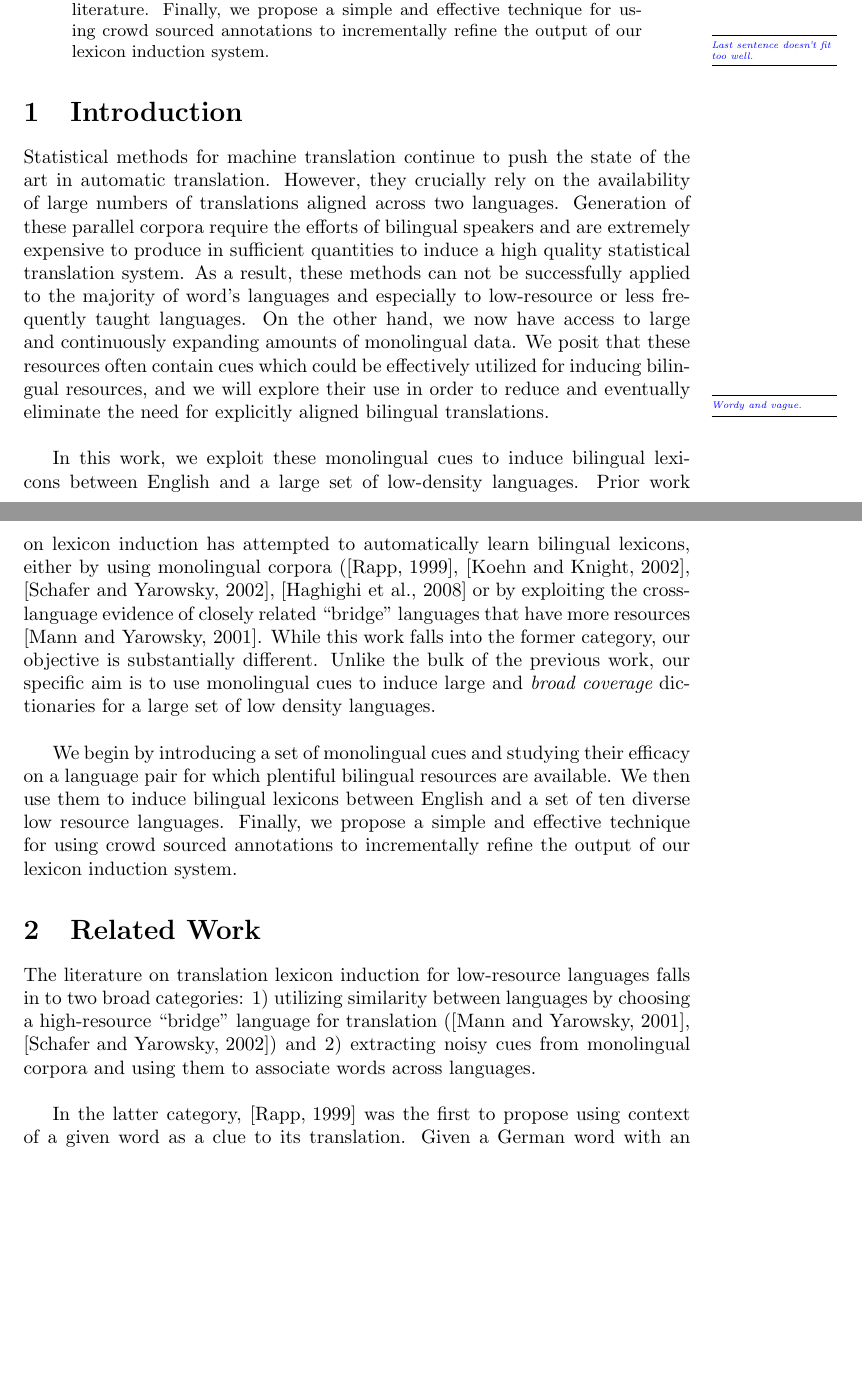
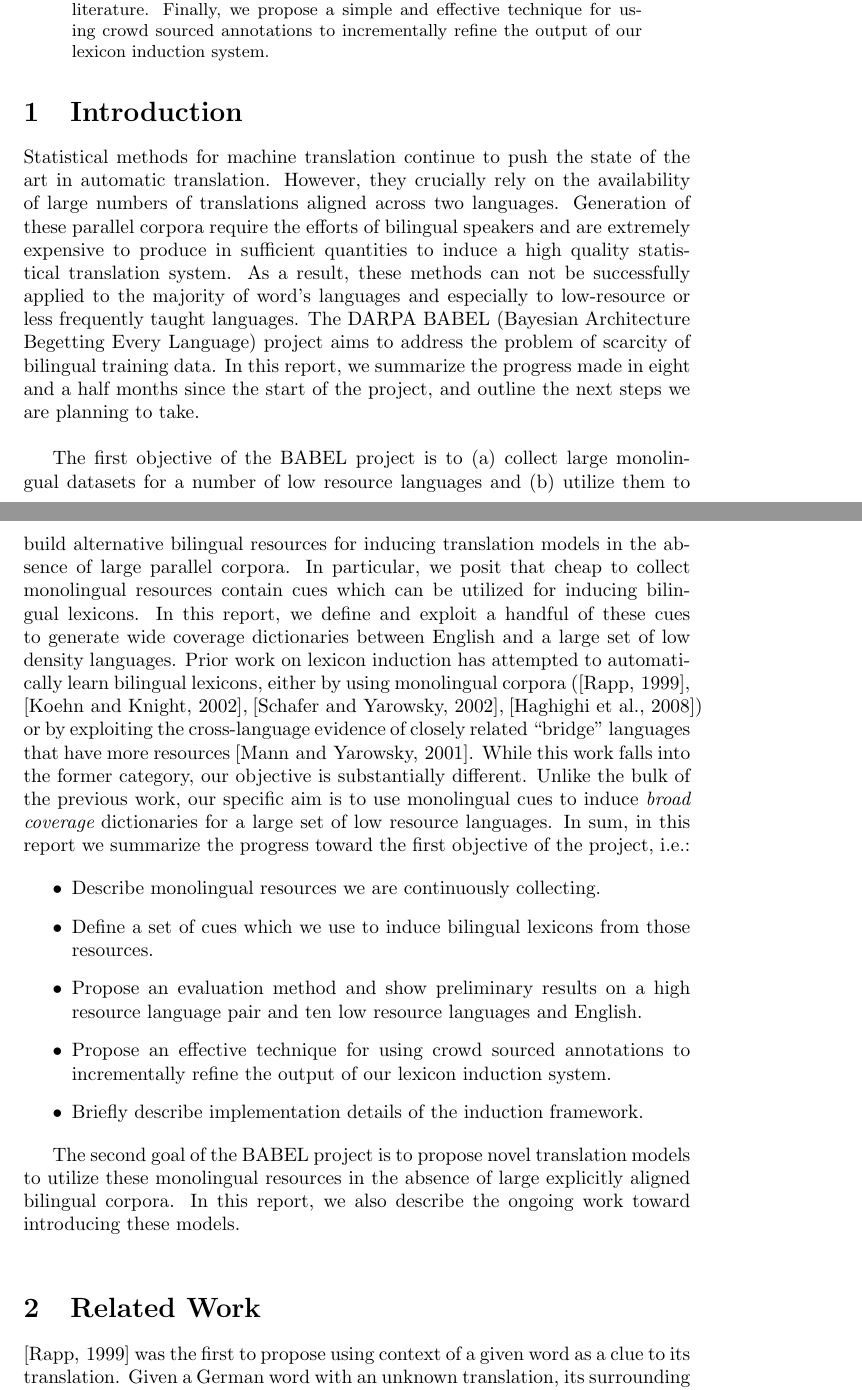
Before and after one commit to aklement/babel-report, a LaTeX paper (lexinduct.tex): two parts of pages 1 and 2 of 20, joined at a grey line, cut so that both start at the same text, the shorter picture padded with empty space. Compiled offline with pdfLaTeX.

Commit message:
More changes.

```diff
--- a/lexinduct.tex
+++ b/lexinduct.tex
@@ -73,16 +73,30 @@ keywords={corpora, resources, preprocessing, output, experiments}            % i
 
 \begin{abstract}
 
-Statistical machine translation relies on the availability of substantial amounts of human translated texts. Such bilingual resources are available for relatively few language pairs, which presents obstacles to applying current statistical translation models to low-resource languages. In this work, we induce bilingual dictionaries from more plentiful monolingual corpora using a diverse set of cues, including: cross-lingual vector space models, the frequencies of words over time, orthographic similarity, etc.  We report the efficacy of these monolingual cues and contrast their performance for a language pair where plentiful bilingual resources are available.  We further evaluate the accuracy of bilingual dictionaries induced between English and a set of low resource languages.  Since our principal objective is to induce wide coverage lexicons, we contrast the performance of our framework on randomly selected source words with an optimistic results obtained on frequent words and typically reported in lexicon induction literature.  Finally, we propose a simple and effective technique for using crowd sourced annotations to incrementally refine the output of our lexicon induction system.\mtodo{Last sentence doesn't fit too well.}
+Statistical machine translation relies on the availability of substantial amounts of human translated texts. Such bilingual resources are available for relatively few language pairs, which presents obstacles to applying current statistical translation models to low-resource languages. In this work, we induce bilingual dictionaries from more plentiful monolingual corpora using a diverse set of cues, including: cross-lingual vector space models, the frequencies of words over time, orthographic similarity, etc.  We report the efficacy of these monolingual cues and contrast their performance for a language pair where plentiful bilingual resources are available.  We further evaluate the accuracy of bilingual dictionaries induced between English and a set of low resource languages.  Since our principal objective is to induce wide coverage lexicons, we contrast the performance of our framework on randomly selected source words with an optimistic results obtained on frequent words and typically reported in lexicon induction literature.  Finally, we propose a simple and effective technique for using crowd sourced annotations to incrementally refine the output of our lexicon induction system.%\mtodo{Last sentence doesn't fit too well.}
 \end{abstract}
 
 \section{Introduction}
 
-Statistical methods for machine translation continue to push the state of the art in automatic translation. However, they crucially rely on the availability of large numbers of translations aligned across two languages. Generation of these parallel corpora require the efforts of bilingual speakers and are extremely expensive to produce in sufficient quantities to induce a high quality statistical translation system. As a result, these methods can not be successfully applied to the majority of word's languages and especially to low-resource or less frequently taught languages.  On the other hand, we now have access to large and continuously expanding amounts of monolingual data.  We posit that these resources often contain cues which could be effectively utilized for inducing bilingual resources, and we will explore their use in order to reduce and eventually eliminate the need for explicitly aligned bilingual translations.\mtodo{Wordy and vague.}\\
+Statistical methods for machine translation continue to push the state of the art in automatic translation. However, they crucially rely on the availability of large numbers of translations aligned across two languages. Generation of these parallel corpora require the efforts of bilingual speakers and are extremely expensive to produce in sufficient quantities to induce a high quality statistical translation system.  As a result, these methods can not be successfully applied to the majority of word's languages and especially to low-resource or less frequently taught languages.  The DARPA BABEL (Bayesian Architecture Begetting Every Language) project aims to address the problem of scarcity of bilingual training data.  In this report, we summarize the progress made in eight and a half months since the start of the project, and outline the next steps we are planning to take.\\
 
-In this work, we exploit these monolingual cues to induce bilingual lexicons between English and a large set of low-density languages.  Prior work on lexicon induction has attempted to automatically learn bilingual lexicons, either by using monolingual corpora (\cite{Rapp:1999}, \cite{Koehn:2002}, \cite{Schafer:2002}, \cite{Haghighi:2008} or by exploiting the cross-language evidence of closely related “bridge” languages that have more resources \cite{Mann:2001}.  While this work falls into the former category, our objective is substantially different.  Unlike the bulk of the previous work, our specific aim is to use monolingual cues to induce large and {\em broad coverage} dictionaries for a large set of low density languages.\\
+The first objective of the BABEL project is to (a) collect large monolingual datasets for a number of low resource languages and (b) utilize them to build alternative bilingual resources for inducing translation models in the absence of large parallel corpora.  In particular, we posit that cheap to collect monolingual resources contain cues which can be utilized for inducing bilingual lexicons. In this report, we define and exploit a handful of these cues to generate wide coverage dictionaries between English and a large set of low density languages.  Prior work on lexicon induction has attempted to automatically learn bilingual lexicons, either by using monolingual corpora (\cite{Rapp:1999}, \cite{Koehn:2002}, \cite{Schafer:2002}, \cite{Haghighi:2008}) or by exploiting the cross-language evidence of closely related “bridge” languages that have more resources \cite{Mann:2001}.  While this work falls into the former category, our objective is substantially different.  Unlike the bulk of the previous work, our specific aim is to use monolingual cues to induce {\em broad coverage} dictionaries for a large set of low resource languages.  In sum, in this report we summarize the progress toward the first objective of the project, i.e.:
 
-We begin by introducing a set of monolingual cues and studying their efficacy on a language pair for which plentiful bilingual resources are available.  We then use them to induce bilingual lexicons between English and a set of ten diverse low resource languages.  Finally, we propose a simple and effective technique for using crowd sourced annotations to incrementally refine the output of our lexicon induction system.
+\begin{itemize}
+ \item Describe monolingual resources we are continuously collecting.
+ \item Define a set of cues which we use to induce bilingual lexicons from those resources.
+ \item Propose an evaluation method and show preliminary results on a high resource language pair and ten low resource languages and English.
+ \item Propose an effective technique for using crowd sourced annotations to incrementally refine the output of our lexicon induction system.
+ \item Briefly describe implementation details of the induction framework.
+\end{itemize}
+
+The second goal of the BABEL project is to propose novel translation models to utilize these monolingual resources in the absence of large explicitly aligned bilingual corpora.  In this report, we also describe the ongoing work toward introducing these models.\\
+
+%Statistical methods for machine translation continue to push the state of the art in automatic translation. However, they crucially rely on the availability of large numbers of translations aligned across two languages. Generation of these parallel corpora require the efforts of bilingual speakers and are extremely expensive to produce in sufficient quantities to induce a high quality statistical translation system. As a result, these methods can not be successfully applied to the majority of word's languages and especially to low-resource or less frequently taught languages.  On the other hand, we now have access to large and continuously expanding amounts of monolingual data.  We posit that these resources often contain cues which could be effectively utilized for inducing bilingual resources, and we will explore their use in order to reduce and eventually eliminate the need for explicitly aligned bilingual translations.\mtodo{Wordy and vague.}\\
+
+%In this work, we exploit these monolingual cues to induce bilingual lexicons between English and a large set of low-density languages.  Prior work on lexicon induction has attempted to automatically learn bilingual lexicons, either by using monolingual corpora (\cite{Rapp:1999}, \cite{Koehn:2002}, \cite{Schafer:2002}, \cite{Haghighi:2008} or by exploiting the cross-language evidence of closely related “bridge” languages that have more resources \cite{Mann:2001}.  While this work falls into the former category, our objective is substantially different.  Unlike the bulk of the previous work, our specific aim is to use monolingual cues to induce large and {\em broad coverage} dictionaries for a large set of low density languages.\\
+
+%We begin by introducing a set of monolingual cues and studying their efficacy on a language pair for which plentiful bilingual resources are available.  We then use them to induce bilingual lexicons between English and a set of ten diverse low resource languages.  Finally, we propose a simple and effective technique for using crowd sourced annotations to incrementally refine the output of our lexicon induction system.
 
 %A code framework to:
 %Define similarity metric
@@ -95,9 +109,9 @@ We begin by introducing a set of monolingual cues and studying their efficacy on
 %-----------------------------------------------------
 \section{Related Work} \label{sect:relwork}
 
-The literature on translation lexicon induction for low-resource languages falls in to two broad categories: 1) utilizing similarity between languages by choosing a high-resource “bridge” language for translation (\cite{Mann:2001}, \cite{Schafer:2002}) and 2) extracting noisy cues from monolingual corpora and using them to associate words across languages.\\
+%The literature on translation lexicon induction for low-resource languages falls in to two broad categories: 1) utilizing similarity between languages by choosing a high-resource “bridge” language for translation (\cite{Mann:2001}, \cite{Schafer:2002}) and 2) extracting noisy cues from monolingual corpora and using them to associate words across languages.\\
 
-In the latter category, \cite{Rapp:1999} was the first to propose using context of a given word as a clue to its translation. Given a German word with an unknown translation, its surrounding words were collected and translated into English using a small seed dictionary.  Words with similar context in a monolingual English corpus were then proposed as translation candidates.  The original work employed a relatively large bilingual dictionary containing approximately 16,000 words and tested only on a small collection of 100 manually selected nouns.  Subsequent work has explored Rapp's ideas proposing a variety of alternative similarity metrics, better methods for collecting context, and monolingual cues.  \cite{Koehn:2002} used a larger test set consisting of the 1000 most frequent words from a German-English lexicon. They also incorporated cues such as frequency and orthographic similarity in addition to context. \cite{Schafer:2002} independently proposed using frequency, orthographic similarity and also showed improvements using temporal and word burstiness similarity measures, in addition to context.  \cite{Klementiev:2006b} used phonetic and temporal similarity specifically to discover transliterated terms.  \cite{Haghighi:2008} made use of contextual and orthographic cues for learning a generative model from monolingual corpora and a seed lexicon.  \cite{Garera:2009} proposed a dependency-based context model that incorporates long-range dependencies, variable context sizes, and reordering.  \cite{Mimno:2009}, \cite{Boyd-Graber:2009} exploited to use multilingual topic models to discover translations.\\
+\cite{Rapp:1999} was the first to propose using context of a given word as a clue to its translation. Given a German word with an unknown translation, its surrounding words were collected and translated into English using a small seed dictionary.  Words with similar context in a monolingual English corpus were then proposed as translation candidates.  The original work employed a relatively large bilingual dictionary containing approximately 16,000 words and tested only on a small collection of 100 manually selected nouns.  Subsequent work has explored Rapp's ideas proposing a variety of alternative similarity metrics, better methods for collecting context, and monolingual cues.  \cite{Koehn:2002} used a larger test set consisting of the 1000 most frequent words from a German-English lexicon. They also incorporated cues such as frequency and orthographic similarity in addition to context. \cite{Schafer:2002} independently proposed using frequency, orthographic similarity and also showed improvements using temporal and word burstiness similarity measures, in addition to context.  \cite{Klementiev:2006b} used phonetic and temporal similarity specifically to discover transliterated terms.  \cite{Haghighi:2008} made use of contextual and orthographic cues for learning a generative model from monolingual corpora and a seed lexicon.  \cite{Garera:2009} proposed a dependency-based context model that incorporates long-range dependencies, variable context sizes, and reordering.  \cite{Mimno:2009}, \cite{Boyd-Graber:2009} exploited to use multilingual topic models to discover translations.\\
 
 We first show that evaluation results on a small set of hand selected words typically reported in previous work can be misleading if the objective is to induce large translation dictionaries.  We then investigate the effectiveness of individual monolingual cues for inducing broad coverage lexicons for a large number of low-density languages. \\
 
```
Also changed, not shown: lexinduct.pdf, 1 other file.
